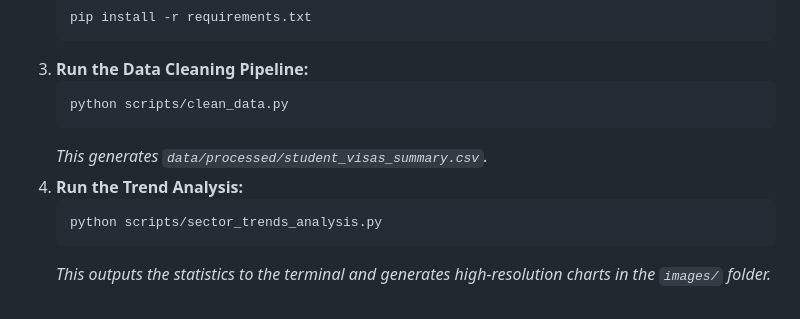
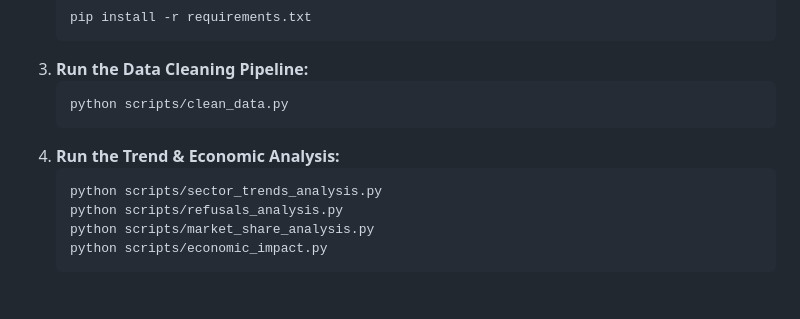
Before and after one commit to StuardOre/australian-student-visas-analysis, a Markdown page: README.md, the part around one of its changes. GitHub-like rendering.

````diff
--- a/README.md
+++ b/README.md
@@ -43,9 +56,10 @@ Follow these steps to run the pipeline locally:
    ```bash
    python scripts/clean_data.py
    ```
-   *This generates `data/processed/student_visas_summary.csv`.*
-4. **Run the Trend Analysis:**
+4. **Run the Trend & Economic Analysis:**
    ```bash
    python scripts/sector_trends_analysis.py
+   python scripts/refusals_analysis.py
+   python scripts/market_share_analysis.py
+   python scripts/economic_impact.py
    ```
-   *This outputs the statistics to the terminal and generates high-resolution charts in the `images/` folder.*
````
Also changed, not shown: other parts of README.md (+15 -2 lines), images/market_share_stacked_area.png (added), images/refusals_stacked_bar.png (added), 4 other files.
